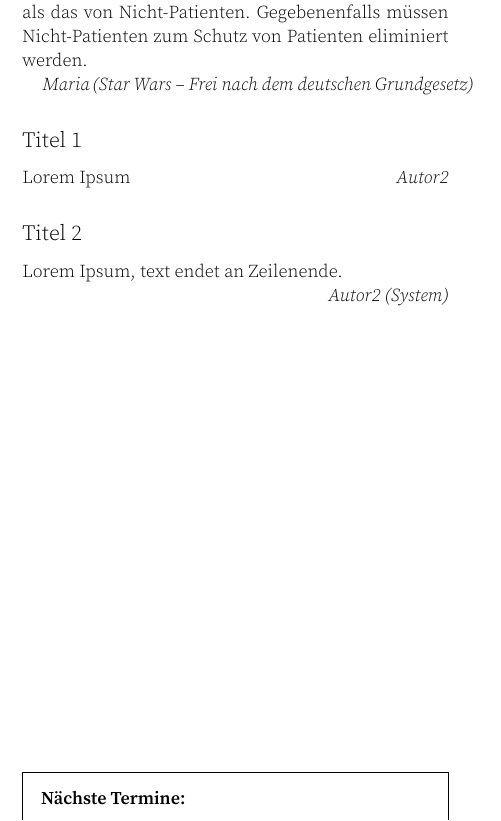
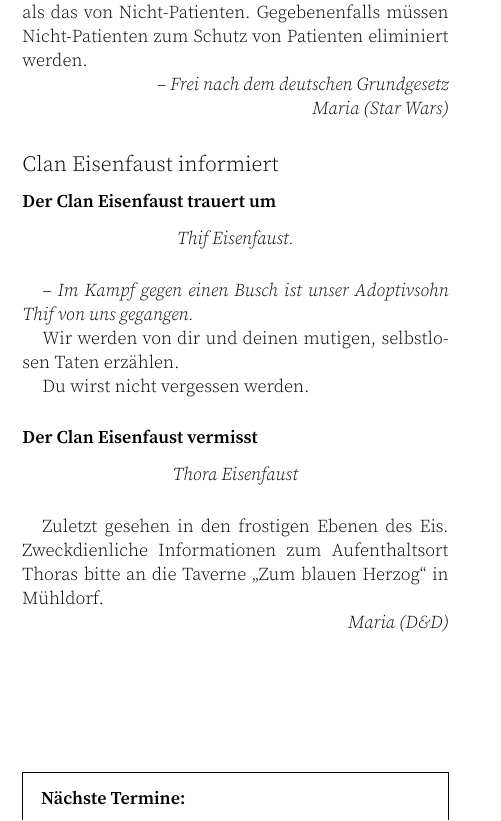
Before and after one commit to RPGLibrarium/multiversum, a LaTeX book (src/multiversum-016.tex): part of one column of page 2 of 2, cut so that both start at the same text. Compiled offline with XeLaTeX.

Commit message:
add eisenfaust's information

```diff
--- a/src/multiversum-016.tex
+++ b/src/multiversum-016.tex
@@ -152,15 +152,33 @@ So erhalten all jene ihre Strafe, die wagen sich an den Prinzen oder dem Untot z
 \paragraph{(2)} Kein Patient darf feindlichen Mächten (insbesondere dem Imperium) ausgeliefert werden. Sollte ein Patient in der Gewalt feindlicher Mächte sein, so sind Maßnahmen zur Befreiung des Patienten zu treffen. Dazu darf auf von der Regierung nicht anerkannte Methoden zurückgegriffen werden.
 \paragraph{(3)} Das Wohl von Patienten ist höher einzuordnen als das von Nicht-Patienten. Gegebenenfalls müssen Nicht-Patienten zum Schutz von Patienten eliminiert werden.
 
-\verfasser[Star Wars -- Frei nach dem deutschen Grundgesetz]{Maria}
+\Verfasser{-- Frei nach dem deutschen Grundgesetz} % this not the intended purpose … but it works *shrug*
+\Verfasser[Star Wars]{Maria}
 
-\subsection{Titel 1}
-Lorem Ipsum
-\verfasser{Autor2}
+\subsection{Clan Eisenfaust informiert}
+\subsubsection{Der Clan Eisenfaust trauert um}
 
-\subsection{Titel 2}
-Lorem Ipsum, text endet an Zeilenende.
-\Verfasser[System]{Autor2}
+\begin{center}
+  \textit{Thif Eisenfaust.}
+\end{center}
+
+\textit{-- Im Kampf gegen einen Busch ist unser Adoptivsohn Thif von uns gegangen.}
+
+Wir werden von dir und deinen mutigen, selbstlosen Taten erzählen.
+
+Du wirst nicht vergessen werden.
+
+\subsubsection{Der Clan Eisenfaust vermisst}
+
+\begin{center}
+  \textit{Thora Eisenfaust}
+\end{center}
+
+Zuletzt gesehen in den frostigen Ebenen des Eis.
+Zweckdienliche Informationen zum Aufenthaltsort Thoras bitte an die Taverne „Zum blauen Herzog“ in Mühldorf.
+
+\verfasser[D\&D]{Maria}
+
 
 
 \begin{termine}
```
